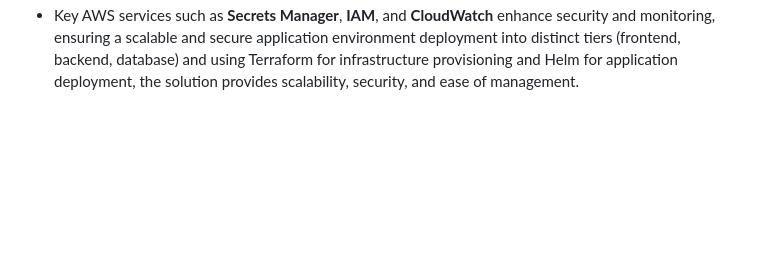
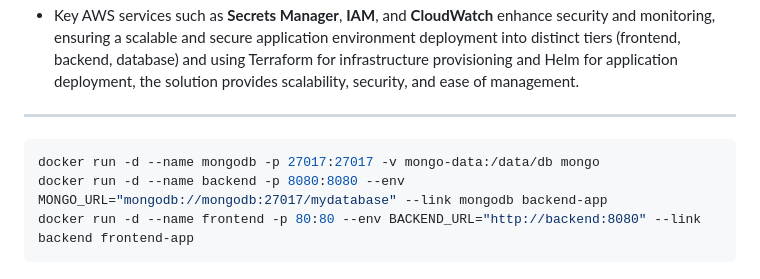
Before and after one commit to HILL-TOPCONSULTANCY/hilltop3tierwebapp, a Markdown page: README.md, the part around the change. Drawn GitHub-style; blank space fills up the shorter version.

````diff
--- a/README.md
+++ b/README.md
@@ -122,3 +122,9 @@ To manage and deploy the application components, we will use specific Kubernetes
 - This project design provides a comprehensive solution for deploying a **Node.js-based full-stack application** on AWS using **Terraform** for infrastructure, **Helm** for Kubernetes resource management, and **ArgoCD** for continuous deployment.
 - The architecture ensures that different components of the application (FE, BE, and DB) are isolated in secure subnets and managed efficiently on EKS.
 - Key AWS services such as **Secrets Manager**, **IAM**, and **CloudWatch** enhance security and monitoring, ensuring a scalable and secure application environment deployment into distinct tiers (frontend, backend, database) and using Terraform for infrastructure provisioning and Helm for application deployment, the solution provides scalability, security, and ease of management.
+---
+```sh
+docker run -d --name mongodb -p 27017:27017 -v mongo-data:/data/db mongo
+docker run -d --name backend -p 8080:8080 --env MONGO_URL="mongodb://mongodb:27017/mydatabase" --link mongodb backend-app
+docker run -d --name frontend -p 80:80 --env BACKEND_URL="http://backend:8080" --link backend frontend-app
+```
````
